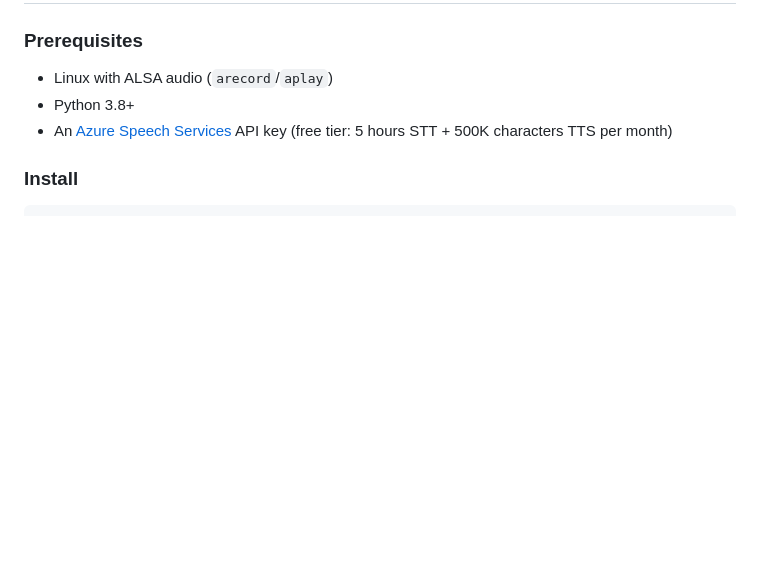
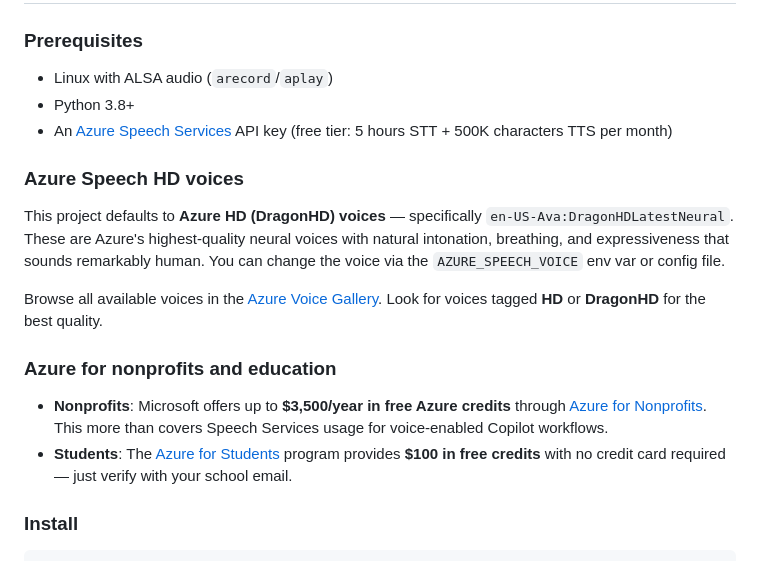
Before and after one commit to jphein/speech-to-cli, a Markdown page: README.md, the part around the change. GitHub-like rendering; blank space fills up the shorter version.

Commit message:
Add Azure HD voices info and nonprofit/student grants
Co-authored-by: Copilot <223556219+Copilot@users.noreply.github.com>

```diff
--- a/README.md
+++ b/README.md
@@ -56,6 +56,17 @@ copilot          # launch and authenticate
 - Linux with ALSA audio (`arecord`/`aplay`)
 - Python 3.8+
 - An [Azure Speech Services](https://azure.microsoft.com/en-us/products/ai-services/speech-services) API key (free tier: 5 hours STT + 500K characters TTS per month)
+
+### Azure Speech HD voices
+
+This project defaults to **Azure HD (DragonHD) voices** — specifically `en-US-Ava:DragonHDLatestNeural`. These are Azure's highest-quality neural voices with natural intonation, breathing, and expressiveness that sounds remarkably human. You can change the voice via the `AZURE_SPEECH_VOICE` env var or config file.
+
+Browse all available voices in the [Azure Voice Gallery](https://speech.microsoft.com/portal/voicegallery). Look for voices tagged **HD** or **DragonHD** for the best quality.
+
+### Azure for nonprofits and education
+
+- **Nonprofits**: Microsoft offers up to **$3,500/year in free Azure credits** through [Azure for Nonprofits](https://nonprofit.microsoft.com/en-us/getting-started). This more than covers Speech Services usage for voice-enabled Copilot workflows.
+- **Students**: The [Azure for Students](https://azure.microsoft.com/en-us/free/students/) program provides **$100 in free credits** with no credit card required — just verify with your school email.
 
 ### Install
 
```
